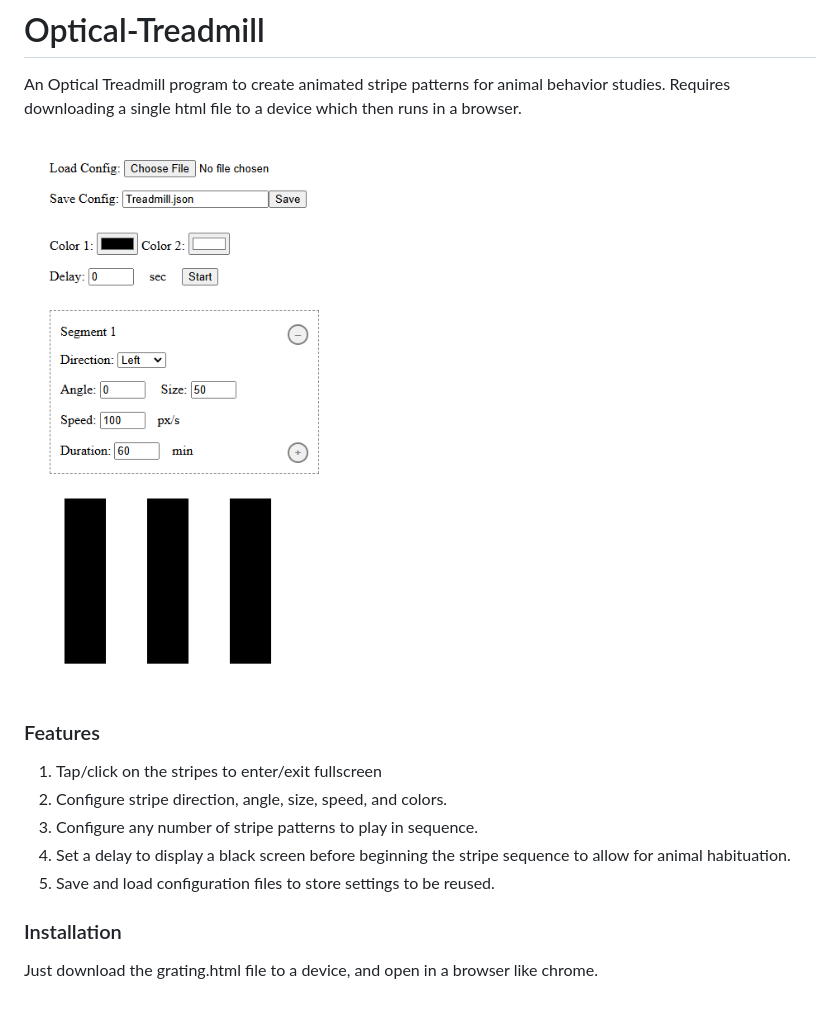
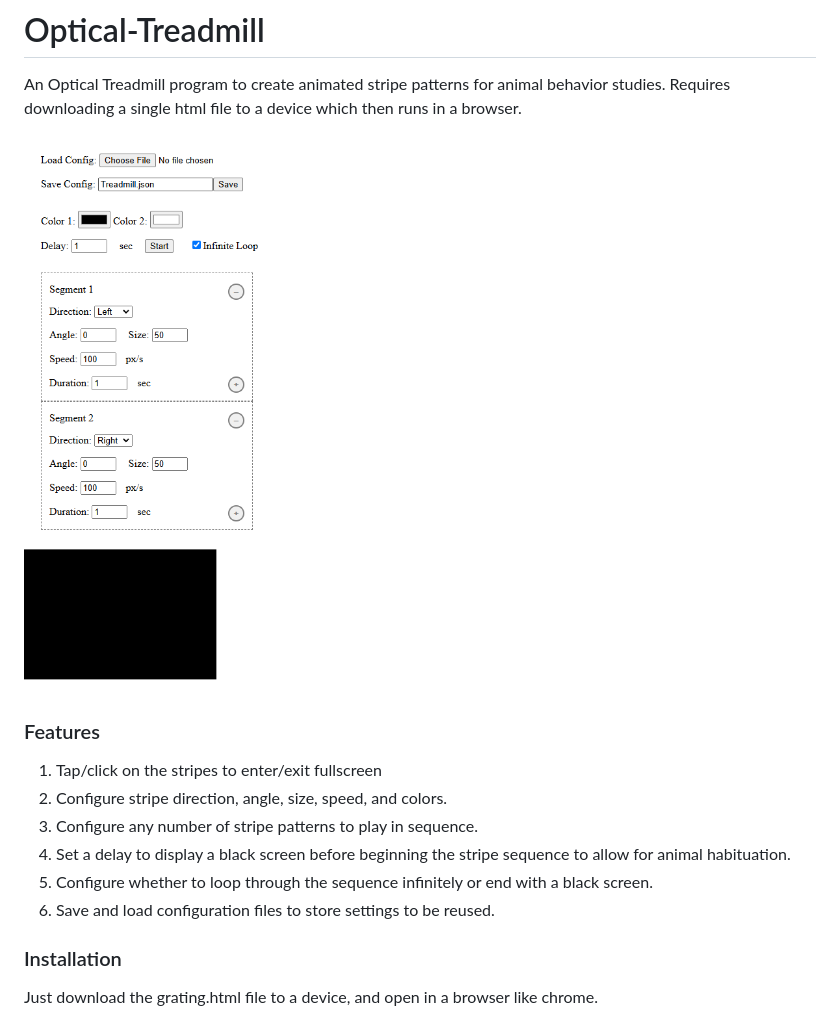
Before and after one commit to klathem/Optical-Treadmill, a Markdown page: README.md, the part around the change. GitHub-like rendering; pictures changed too: demo.png.

Commit message:
#5: Added a checkbox to control whether the sequence ends with a black screen or loops through the segments infinitely. Updated screenshot and README.

```diff
--- a/README.md
+++ b/README.md
@@ -8,7 +8,8 @@ An Optical Treadmill program to create animated stripe patterns for animal behav
 2. Configure stripe direction, angle, size, speed, and colors.
 3. Configure any number of stripe patterns to play in sequence.
 4. Set a delay to display a black screen before beginning the stripe sequence to allow for animal habituation.
-5. Save and load configuration files to store settings to be reused.
+5. Configure whether to loop through the sequence infinitely or end with a black screen.
+6. Save and load configuration files to store settings to be reused.
 
 ### Installation
 Just download the grating.html file to a device, and open in a browser like chrome.
```
Also changed, not shown: 1 other file.
